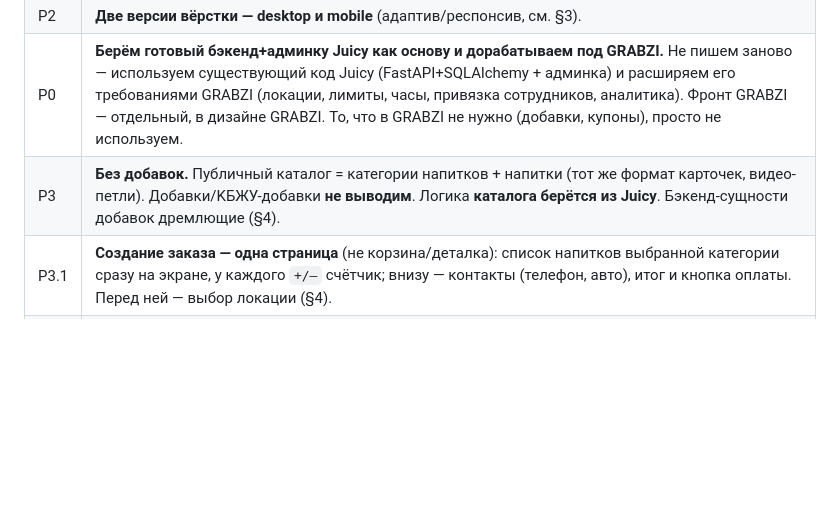
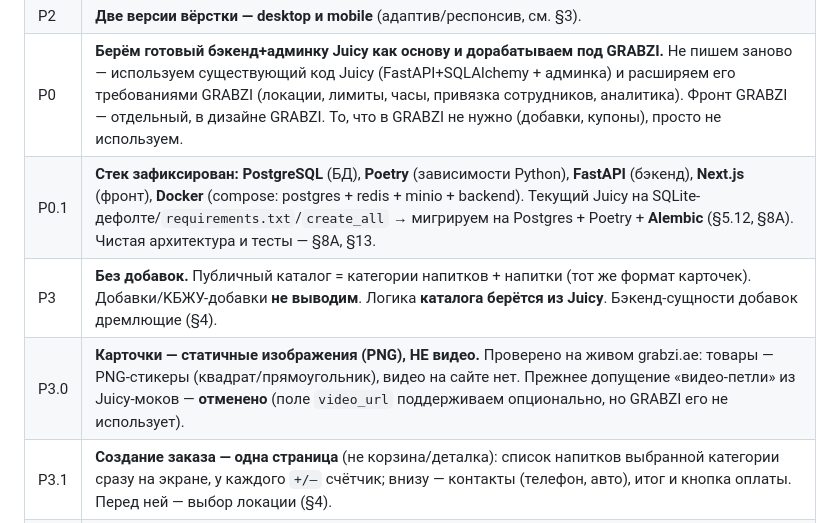
Before and after one commit to MalikProtopopov/drinkit, a Markdown page: docs/GRABZI_IMPLEMENTATION_PLAN.md, the part around one of its changes. Rendered like a GitHub page; blank space fills up the shorter version.

```diff
--- a/docs/GRABZI_IMPLEMENTATION_PLAN.md
+++ b/docs/GRABZI_IMPLEMENTATION_PLAN.md
@@ -17,7 +17,9 @@
 | Р1 | **UI-кит — GRABZI.** Существующие (спарсенные) экраны воспроизводим как есть. Недостающие экраны берём из Juicy **по логике/структуре**, но собираем на **компонентах GRABZI**. |
 | Р2 | **Две версии вёрстки — desktop и mobile** (адаптив/респонсив, см. §3). |
 | Р0 | **Берём готовый бэкенд+админку Juicy как основу и дорабатываем под GRABZI.** Не пишем заново — используем существующий код Juicy (FastAPI+SQLAlchemy + админка) и расширяем его требованиями GRABZI (локации, лимиты, часы, привязка сотрудников, аналитика). Фронт GRABZI — отдельный, в дизайне GRABZI. То, что в GRABZI не нужно (добавки, купоны), просто не используем. |
-| Р3 | **Без добавок.** Публичный каталог = категории напитков + напитки (тот же формат карточек, видео-петли). Добавки/KБЖУ-добавки **не выводим**. Логика **каталога берётся из Juicy**. Бэкенд-сущности добавок дремлющие (§4). |
+| Р0.1 | **Стек зафиксирован:** **PostgreSQL** (БД), **Poetry** (зависимости Python), **FastAPI** (бэкенд), **Next.js** (фронт), **Docker** (compose: postgres + redis + minio + backend). Текущий Juicy на SQLite-дефолте/`requirements.txt`/`create_all` → мигрируем на Postgres + Poetry + **Alembic** (§5.12, §8А). Чистая архитектура и тесты — §8А, §13. |
+| Р3 | **Без добавок.** Публичный каталог = категории напитков + напитки (тот же формат карточек). Добавки/KБЖУ-добавки **не выводим**. Логика **каталога берётся из Juicy**. Бэкенд-сущности добавок дремлющие (§4). |
+| Р3.0 | **Карточки — статичные изображения (PNG), НЕ видео.** Проверено на живом grabzi.ae: товары — PNG-стикеры (квадрат/прямоугольник), видео на сайте нет. Прежнее допущение «видео-петли» из Juicy-моков — **отменено** (поле `video_url` поддерживаем опционально, но GRABZI его не использует). |
 | Р3.1 | **Создание заказа — одна страница** (не корзина/деталка): список напитков выбранной категории сразу на экране, у каждого `+/–` счётчик; внизу — контакты (телефон, авто), итог и кнопка оплаты. Перед ней — выбор локации (§4). |
 | Р3.2 | **Деталка напитка — отдельный опциональный модуль.** Не обязателен. Если включён — экран деталки напитка (как в основном проекте) с кнопкой «Create order», которая ведёт в создание заказа с предзаполнением. |
 | Р4 | **Локации — first-class.** Админка создаёт локации (описание, адрес, часы по дням, лимит); публично — выбор локации с остатком перед созданием заказа; при оплате — атомарная проверка лимита. |
```
Also changed, not shown: other parts of docs/GRABZI_IMPLEMENTATION_PLAN.md (+30 -7 lines).
